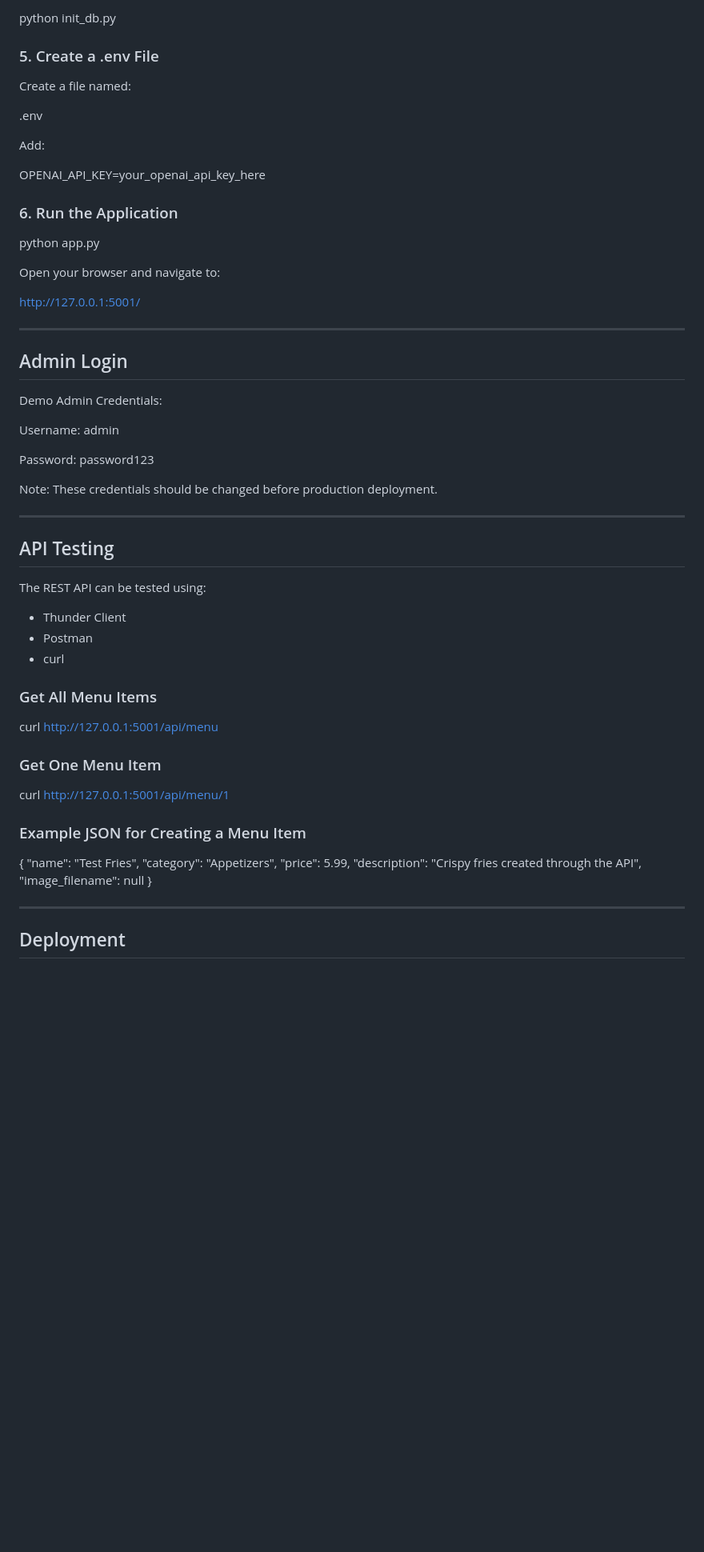
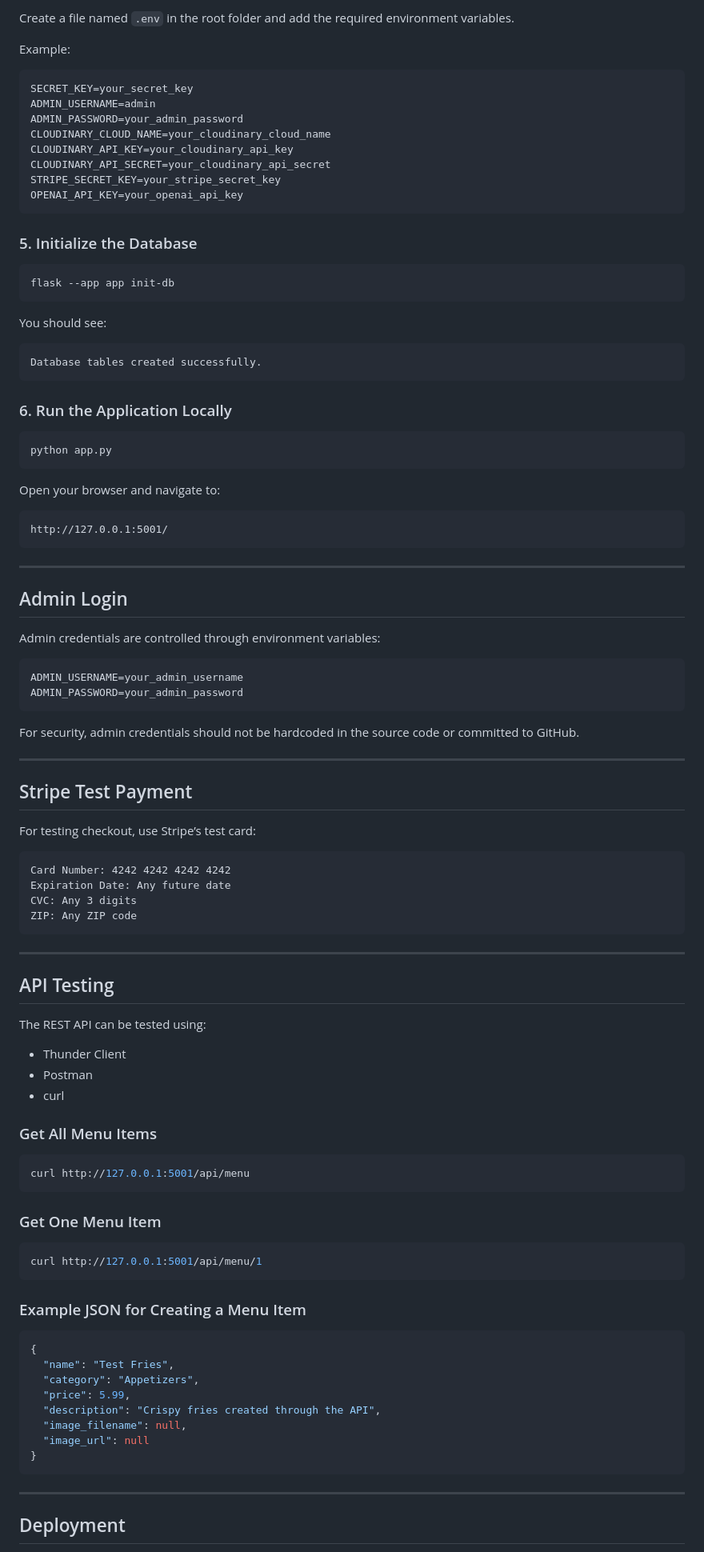
Before and after one commit to amcaaron/custom-restaurant-maker, a Markdown page: README.md, the part around one of its changes. Shown at 80% size. Drawn GitHub-style; blank space fills up the shorter version.

````diff
--- a/README.md
+++ b/README.md
@@ -182,35 +261,68 @@ pip install -r requirements.txt
 
-python init_db.py
+Create a file named `.env` in the root folder and add the required environment variables.
 
-### 5. Create a .env File
+Example:
 
-Create a file named:
+```env
+SECRET_KEY=your_secret_key
+ADMIN_USERNAME=admin
+ADMIN_PASSWORD=your_admin_password
+CLOUDINARY_CLOUD_NAME=your_cloudinary_cloud_name
+CLOUDINARY_API_KEY=your_cloudinary_api_key
+CLOUDINARY_API_SECRET=your_cloudinary_api_secret
+STRIPE_SECRET_KEY=your_stripe_secret_key
+OPENAI_API_KEY=your_openai_api_key
+```
 
-.env
+### 5. Initialize the Database
 
-Add:
+```bash
+flask --app app init-db
+```
 
-OPENAI_API_KEY=your_openai_api_key_here
+You should see:
 
-### 6. Run the Application
+```text
+Database tables created successfully.
+```
 
+### 6. Run the Application Locally
+
+```bash
 python app.py
+```
 
 Open your browser and navigate to:
 
+```text
 http://127.0.0.1:5001/
+```
 
 ---
 
 ## Admin Login
 
-Demo Admin Credentials:
+Admin credentials are controlled through environment variables:
 
-Username: admin
+```env
+ADMIN_USERNAME=your_admin_username
+ADMIN_PASSWORD=your_admin_password
+```
 
-Password: password123
+For security, admin credentials should not be hardcoded in the source code or committed to GitHub.
 
-Note: These credentials should be changed before production deployment.
+---
+
+## Stripe Test Payment
+
+For testing checkout, use Stripe’s test card:
+
+```text
+Card Number: 4242 4242 4242 4242
+Expiration Date: Any future date
+CVC: Any 3 digits
+ZIP: Any ZIP code
+```
 
 ---
 
@@ -224,21 +336,28 @@ The REST API can be tested using:
 
 ### Get All Menu Items
 
+```bash
 curl http://127.0.0.1:5001/api/menu
+```
 
 ### Get One Menu Item
 
+```bash
 curl http://127.0.0.1:5001/api/menu/1
+```
 
 ### Example JSON for Creating a Menu Item
 
+```json
 {
-"name": "Test Fries",
-"category": "Appetizers",
-"price": 5.99,
-"description": "Crispy fries created through the API",
-"image_filename": null
+  "name": "Test Fries",
+  "category": "Appetizers",
+  "price": 5.99,
+  "description": "Crispy fries created through the API",
+  "image_filename": null,
+  "image_url": null
 }
+```
 
 ---
 
````
Also changed, not shown: other parts of README.md (+230 -86 lines).
